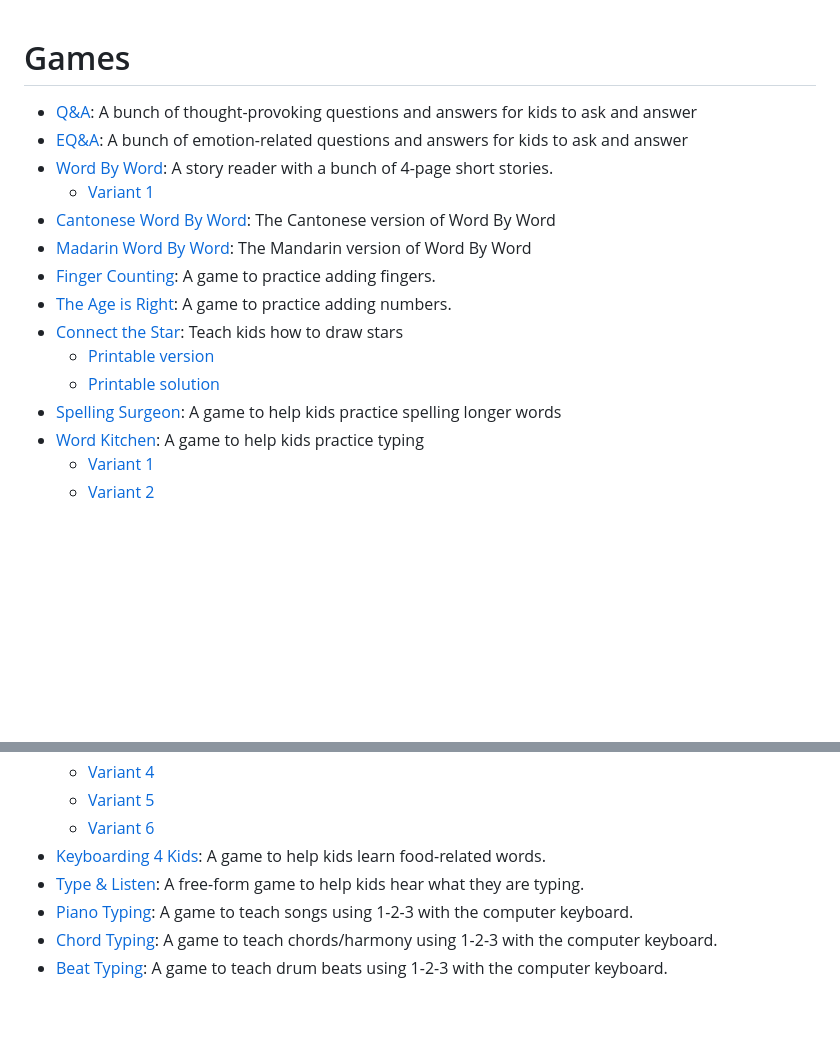
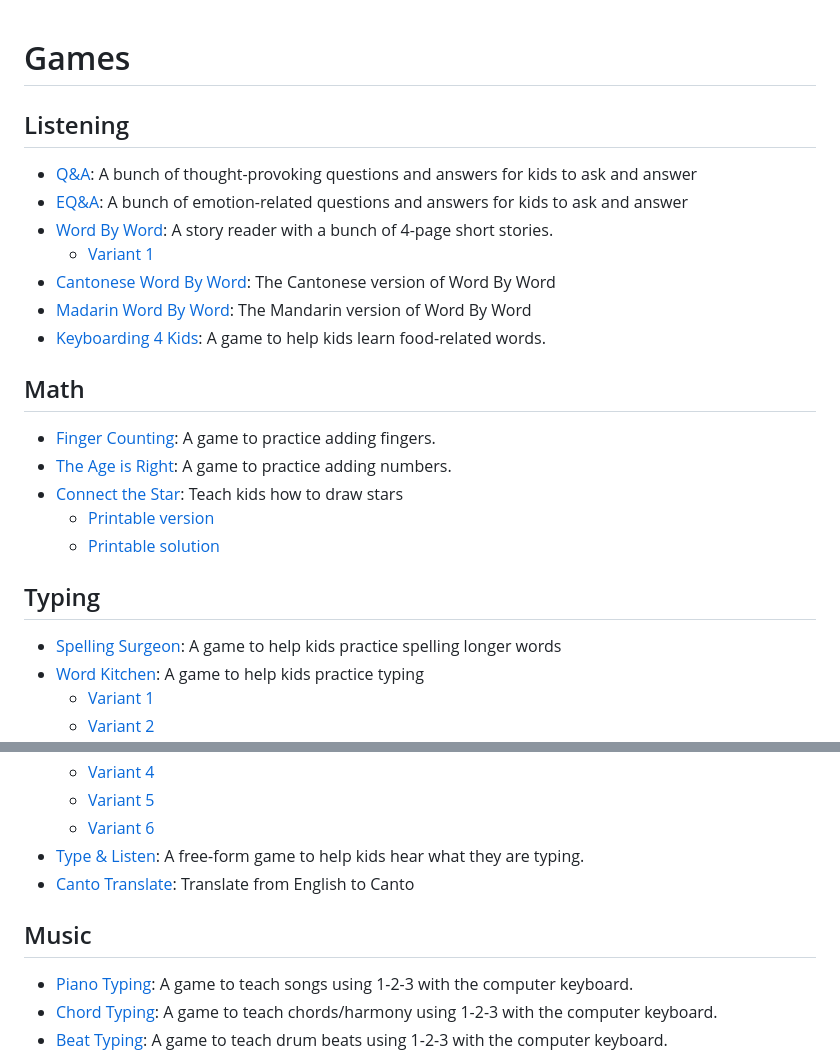
Before and after one commit to SlowBubble/game-index, a Markdown page: README.md, 2 parts joined by grey strips. Drawn GitHub-style; blank space fills up the shorter version.

```diff
--- a/README.md
+++ b/README.md
@@ -1,16 +1,22 @@
 # Games
 
+## Listening
 - [Q&A](https://slowbubble.github.io/q-n-a/?shuffle_stories=1): A bunch of thought-provoking questions and answers for kids to ask and answer
 - [EQ&A](https://slowbubble.github.io/eq-n-a/?shuffle_stories=1): A bunch of emotion-related questions and answers for kids to ask and answer
 - [Word By Word](https://slowbubble.github.io/word-by-word/?Jacob=Bluey&Emma=Bingo&Mommy=Chilli&Daddy=Bandit&Keanu=Stripe&Sophia=Brandy&Ellie=Honey&Luke=Rusty&Grandma=Nana&read_phrase=1&shuffle_stories=1): A story reader with a bunch of 4-page short stories.
   - [Variant 1](https://slowbubble.github.io/word-by-word/?new_stories=1&read_phrase=1&Jacob=Spencer&Emma=Valerie&shuffle_stories=1)
 - [Cantonese Word By Word](https://slowbubble.github.io/chinese-word-by-word/?use_hk=1): The Cantonese version of Word By Word
 - [Madarin Word By Word](https://slowbubble.github.io/chinese-word-by-word/): The Mandarin version of Word By Word
+- [Keyboarding 4 Kids](https://slowbubble.github.io/k4k/): A game to help kids learn food-related words.
+
+## Math
 - [Finger Counting](https://slowbubble.github.io/finger-counting/): A game to practice adding fingers.
 - [The Age is Right](https://slowbubble.github.io/math-game/): A game to practice adding numbers.
 - [Connect the Star](https://slowbubble.github.io/connect-the-star/?vertices=17&jump=7&solution=true): Teach kids how to draw stars
   - [Printable version](https://slowbubble.github.io/connect-the-star/print.html)
   - [Printable solution](https://slowbubble.github.io/connect-the-star/print.html?solution=1)
+
+## Typing
 - [Spelling Surgeon](https://slowbubble.github.io/word-kitchen/chunk.html): A game to help kids practice spelling longer words
 - [Word Kitchen](https://slowbubble.github.io/word-kitchen/?game_level=3): A game to help kids practice typing
   - [Variant 1](https://slowbubble.github.io/word-kitchen/?game_level=3&over=1&bus=1&van=1&mommy=1&daddy=1&car=1)
@@ -26,8 +32,10 @@
   - [Variant 4](https://slowbubble.github.io/word-kitchen/?game_level=4&ride=1&the=1&bus=1&go=1&to=1&school=1)
   - [Variant 5](https://slowbubble.github.io/word-kitchen/?game_level=4&happy=1&thanks=1&giving=1&and=1&black=1&friday=1)
   - [Variant 6](https://slowbubble.github.io/word-kitchen/?game_level=4&merry=1&christmas=1&and=1&happy=1&new=1&year=1)
-- [Keyboarding 4 Kids](https://slowbubble.github.io/k4k/): A game to help kids learn food-related words.
 - [Type & Listen](https://slowbubble.github.io/type-n-listen/): A free-form game to help kids hear what they are typing.
+- [Canto Translate](https://slowbubble.github.io/canto-translate): Translate from English to Canto
+
+## Music
 - [Piano Typing](https://slowbubble.github.io/piano-typing/): A game to teach songs using 1-2-3 with the computer keyboard.
 - [Chord Typing](https://slowbubble.github.io/chord-typing/): A game to teach chords/harmony using 1-2-3 with the computer keyboard.
 - [Beat Typing](https://slowbubble.github.io/beat-typing/): A game to teach drum beats using 1-2-3 with the computer keyboard.
```
